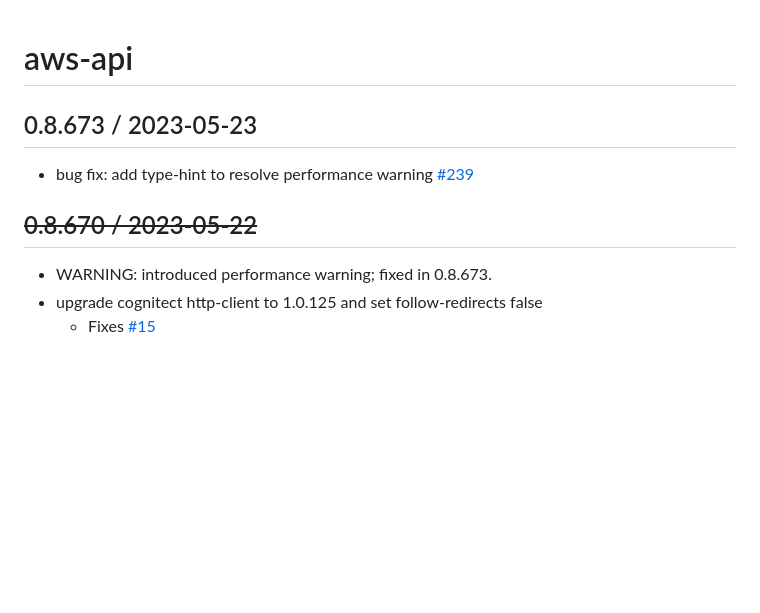
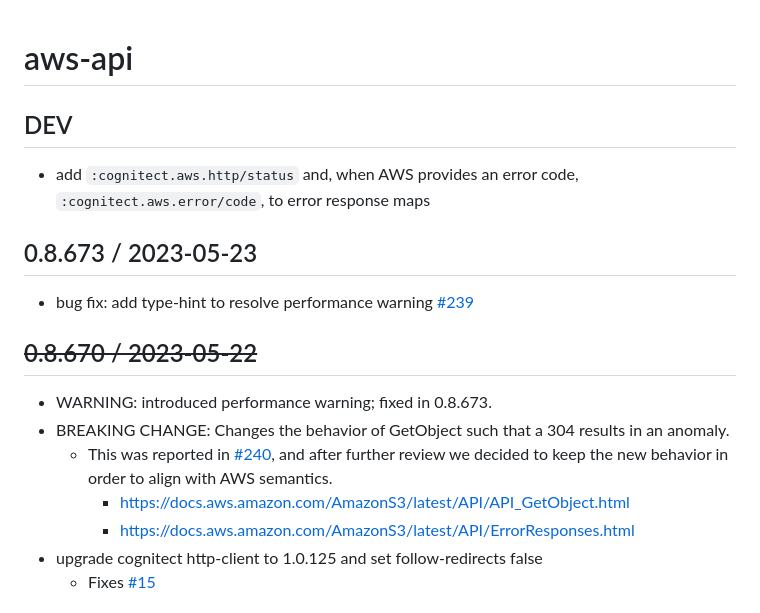
Before and after one commit to cognitect-labs/aws-api, a Markdown page: CHANGES.md, the part around the change. Drawn GitHub-style; blank space fills up the shorter version.

Commit message:
update CHANGES.md (#39)

```diff
--- a/CHANGES.md
+++ b/CHANGES.md
@@ -1,10 +1,17 @@
 # aws-api
+
+## DEV
+* add `:cognitect.aws.http/status` and, when AWS provides an error code, `:cognitect.aws.error/code`, to error response maps
 
 ## 0.8.673 / 2023-05-23
 * bug fix: add type-hint to resolve performance warning [#239](https://github.com/cognitect-labs/aws-api/issues/239)
 
 ## ~~0.8.670 / 2023-05-22~~
 * WARNING: introduced performance warning; fixed in 0.8.673.
+* BREAKING CHANGE: Changes the behavior of GetObject such that a 304 results in an anomaly.
+  * This was reported in [#240](https://github.com/cognitect-labs/aws-api/issues/240), and after further review we decided to keep the new behavior in order to align with AWS semantics.
+    * https://docs.aws.amazon.com/AmazonS3/latest/API/API_GetObject.html
+    * https://docs.aws.amazon.com/AmazonS3/latest/API/ErrorResponses.html
 * upgrade cognitect http-client to 1.0.125 and set follow-redirects false
   * Fixes [#15](https://github.com/cognitect-labs/aws-api/issues/15)
 
```
